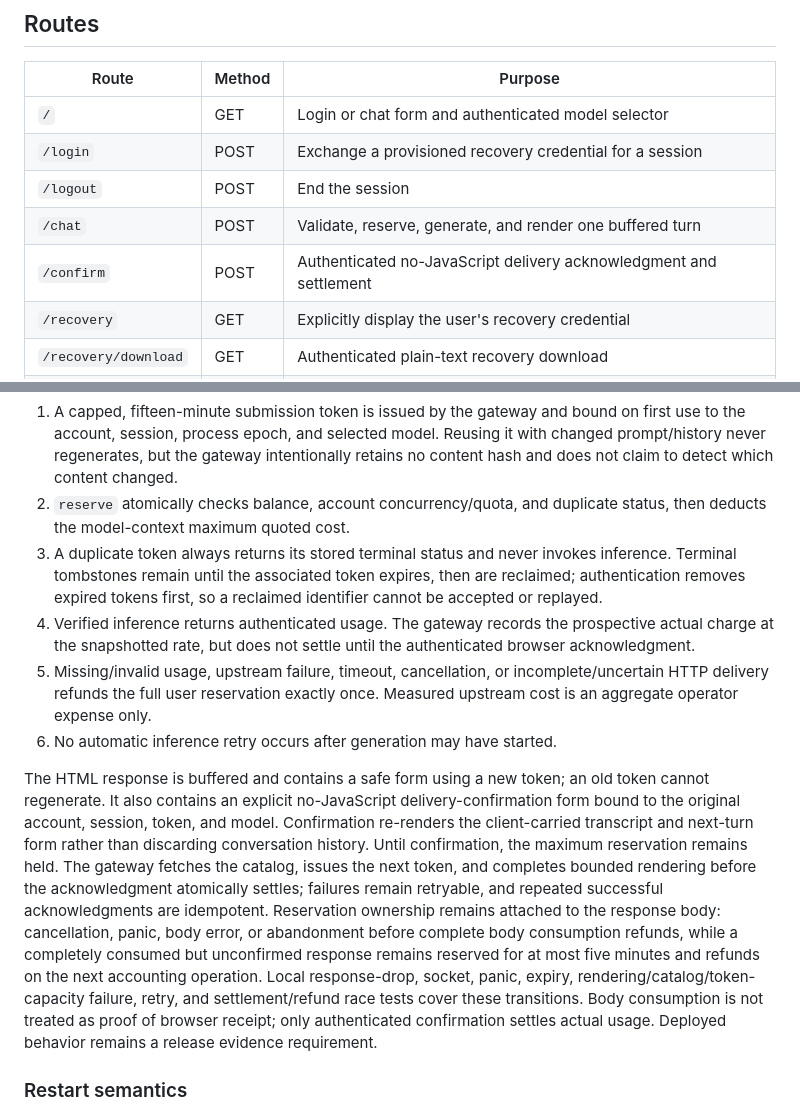
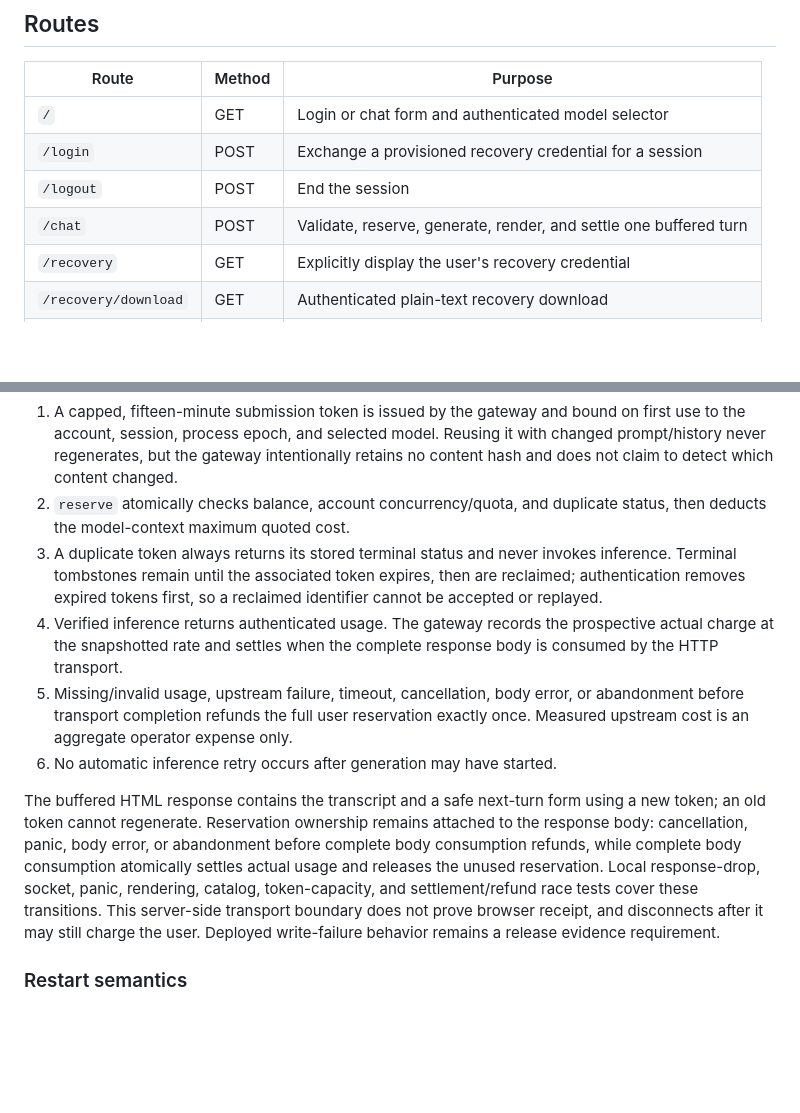
Before and after one commit to ajbt200128/possums, a Markdown page: docs/phase0.md, 2 parts joined by grey strips. Rendered like a GitHub page; blank space fills up the shorter version.

Commit message:
docs: define transport settlement boundary

```diff
--- a/docs/phase0.md
+++ b/docs/phase0.md
@@ -7,8 +7,7 @@
 | `/` | GET | Login or chat form and authenticated model selector |
 | `/login` | POST | Exchange a provisioned recovery credential for a session |
 | `/logout` | POST | End the session |
-| `/chat` | POST | Validate, reserve, generate, and render one buffered turn |
-| `/confirm` | POST | Authenticated no-JavaScript delivery acknowledgment and settlement |
+| `/chat` | POST | Validate, reserve, generate, render, and settle one buffered turn |
 | `/recovery` | GET | Explicitly display the user's recovery credential |
 | `/recovery/download` | GET | Authenticated plain-text recovery download |
 | `/claims` | GET | Current scoped privacy and verification claims |
@@ -35,11 +34,11 @@ State is single-process, short-lived, and contains no prompts or responses:
 1. A capped, fifteen-minute submission token is issued by the gateway and bound on first use to the account, session, process epoch, and selected model. Reusing it with changed prompt/history never regenerates, but the gateway intentionally retains no content hash and does not claim to detect which content changed.
 2. `reserve` atomically checks balance, account concurrency/quota, and duplicate status, then deducts the model-context maximum quoted cost.
 3. A duplicate token always returns its stored terminal status and never invokes inference. Terminal tombstones remain until the associated token expires, then are reclaimed; authentication removes expired tokens first, so a reclaimed identifier cannot be accepted or replayed.
-4. Verified inference returns authenticated usage. The gateway records the prospective actual charge at the snapshotted rate, but does not settle until the authenticated browser acknowledgment.
-5. Missing/invalid usage, upstream failure, timeout, cancellation, or incomplete/uncertain HTTP delivery refunds the full user reservation exactly once. Measured upstream cost is an aggregate operator expense only.
+4. Verified inference returns authenticated usage. The gateway records the prospective actual charge at the snapshotted rate and settles when the complete response body is consumed by the HTTP transport.
+5. Missing/invalid usage, upstream failure, timeout, cancellation, body error, or abandonment before transport completion refunds the full user reservation exactly once. Measured upstream cost is an aggregate operator expense only.
 6. No automatic inference retry occurs after generation may have started.
 
-The HTML response is buffered and contains a safe form using a new token; an old token cannot regenerate. It also contains an explicit no-JavaScript delivery-confirmation form bound to the original account, session, token, and model. Confirmation re-renders the client-carried transcript and next-turn form rather than discarding conversation history. Until confirmation, the maximum reservation remains held. The gateway fetches the catalog, issues the next token, and completes bounded rendering before the acknowledgment atomically settles; failures remain retryable, and repeated successful acknowledgments are idempotent. Reservation ownership remains attached to the response body: cancellation, panic, body error, or abandonment before complete body consumption refunds, while a completely consumed but unconfirmed response remains reserved for at most five minutes and refunds on the next accounting operation. Local response-drop, socket, panic, expiry, rendering/catalog/token-capacity failure, retry, and settlement/refund race tests cover these transitions. Body consumption is not treated as proof of browser receipt; only authenticated confirmation settles actual usage. Deployed behavior remains a release evidence requirement.
+The buffered HTML response contains the transcript and a safe next-turn form using a new token; an old token cannot regenerate. Reservation ownership remains attached to the response body: cancellation, panic, body error, or abandonment before complete body consumption refunds, while complete body consumption atomically settles actual usage and releases the unused reservation. Local response-drop, socket, panic, rendering, catalog, token-capacity, and settlement/refund race tests cover these transitions. This server-side transport boundary does not prove browser receipt, and disconnects after it may still charge the user. Deployed write-failure behavior remains a release evidence requirement.
 
 ### Restart semantics
 
```
Also changed, not shown: AGENTS.md (+1 -1 lines), docs/verification.md (+6 -6 lines).
